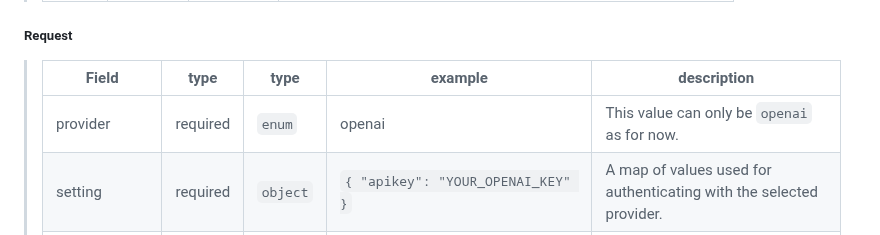
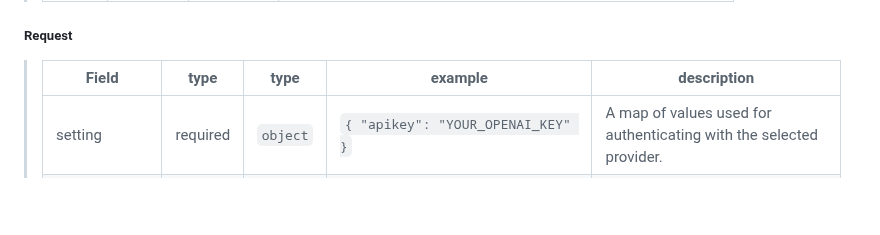
Before and after one commit to bricks-cloud/BricksLLM, a Markdown page: README.md, the part around the change. Drawn GitHub-style; folded sections open; blank space fills up the shorter version.

Commit message:
update documention

```diff
--- a/README.md
+++ b/README.md
@@ -377,7 +377,6 @@ This endpoint is updating a provider setting .
 ##### Request
 > | Field | type | type | example                      | description |
 > |---------------|-----------------------------------|-|-|-|
-> | provider | required | `enum` | openai | This value can only be `openai` as for now. |
 > | setting | required | `object` | `{ "apikey": "YOUR_OPENAI_KEY" }`            | A map of values used for authenticating with the selected provider. |
 > | setting.apikey | required | `string` | xx-xxxxxxxxxxxxxxxxxxxxxxxxxxxxxx | This field is required if `provider` is `openai`. |
 > | name | optional | `string` | YOUR_PROVIDER_SETTING_NAME | This field is used for giving a name to provider setting |
```
